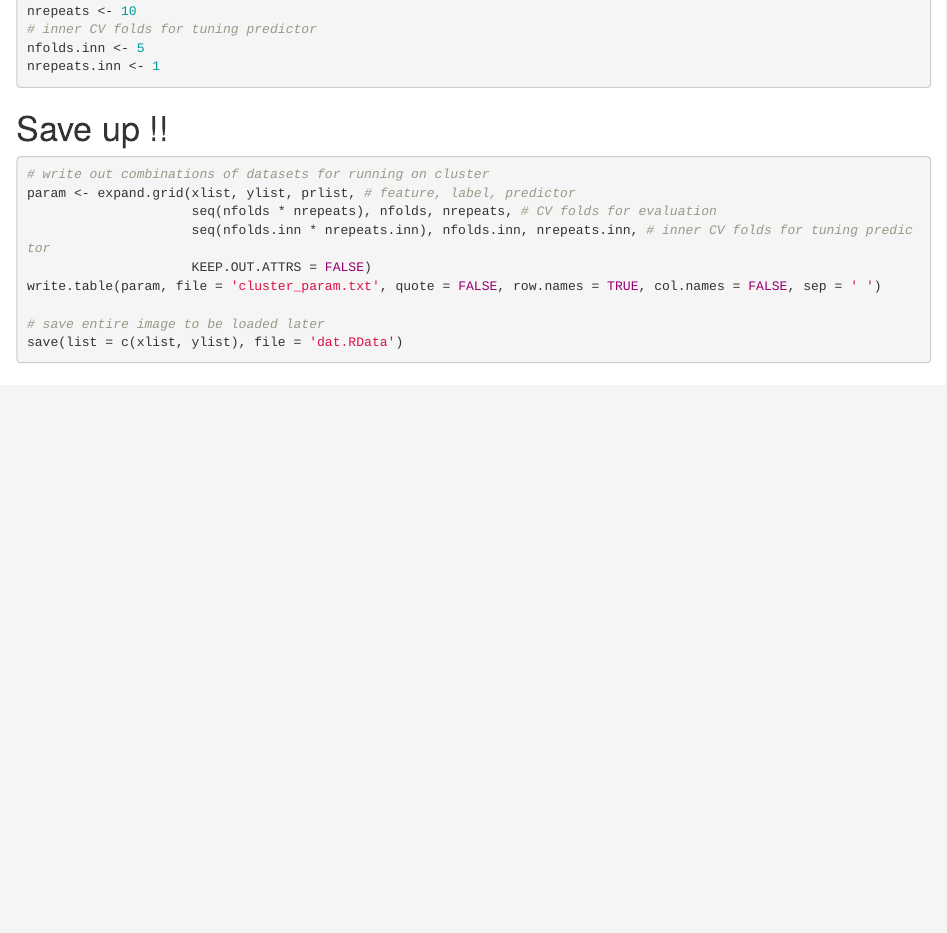
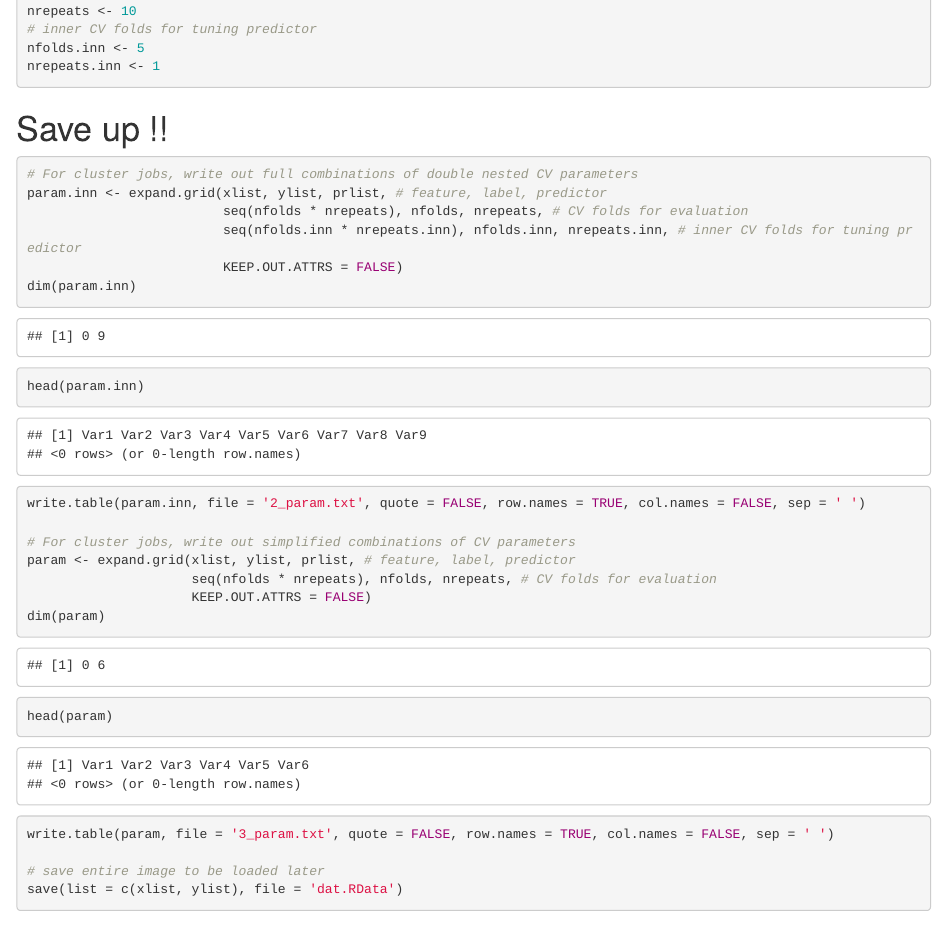
Before and after one commit to YunlongJiao/pathwaypred, an R Markdown document (results/160310/1_processData.Rmd): the page in a window 1100 px wide, from 5490 px down. Rendered offline with R 4.5, knitr and Pandoc, with nearby package versions; some code elsewhere in the file could not run offline; common packages that the code uses without loading them are loaded.

Commit message:
[codes] nested cv runs

````diff
--- a/results/160310/1_processData.Rmd
+++ b/results/160310/1_processData.Rmd
@@ -148,12 +148,22 @@ nrepeats.inn <- 1
 # Save up !!
 
 ```{r save}
-# write out combinations of datasets for running on cluster
+# For cluster jobs, write out full combinations of double nested CV parameters
+param.inn <- expand.grid(xlist, ylist, prlist, # feature, label, predictor
+                         seq(nfolds * nrepeats), nfolds, nrepeats, # CV folds for evaluation
+                         seq(nfolds.inn * nrepeats.inn), nfolds.inn, nrepeats.inn, # inner CV folds for tuning predictor
+                         KEEP.OUT.ATTRS = FALSE)
+dim(param.inn)
+head(param.inn)
+write.table(param.inn, file = '2_param.txt', quote = FALSE, row.names = TRUE, col.names = FALSE, sep = ' ')
+
+# For cluster jobs, write out simplified combinations of CV parameters
 param <- expand.grid(xlist, ylist, prlist, # feature, label, predictor
                      seq(nfolds * nrepeats), nfolds, nrepeats, # CV folds for evaluation
-                     seq(nfolds.inn * nrepeats.inn), nfolds.inn, nrepeats.inn, # inner CV folds for tuning predictor
                      KEEP.OUT.ATTRS = FALSE)
-write.table(param, file = 'cluster_param.txt', quote = FALSE, row.names = TRUE, col.names = FALSE, sep = ' ')
+dim(param)
+head(param)
+write.table(param, file = '3_param.txt', quote = FALSE, row.names = TRUE, col.names = FALSE, sep = ' ')
 
 # save entire image to be loaded later
 save(list = c(xlist, ylist), file = 'dat.RData')
````
Also changed, not shown: results/160310/2_runPredict.R (+10 -6 lines), 2 other files.
